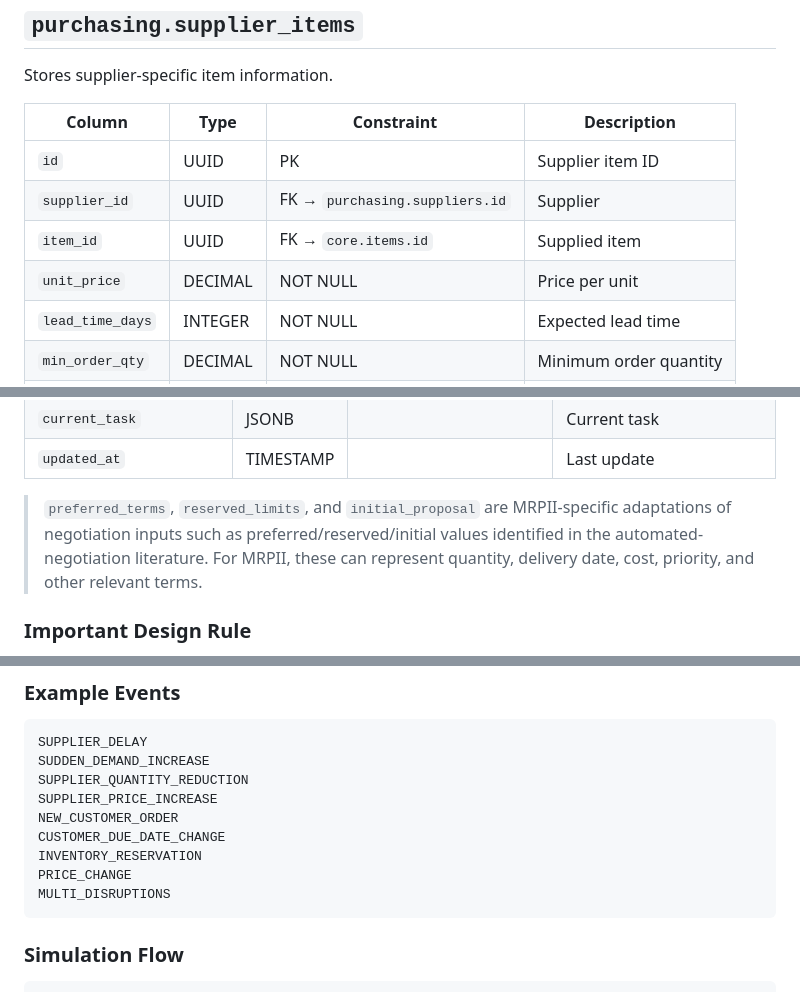
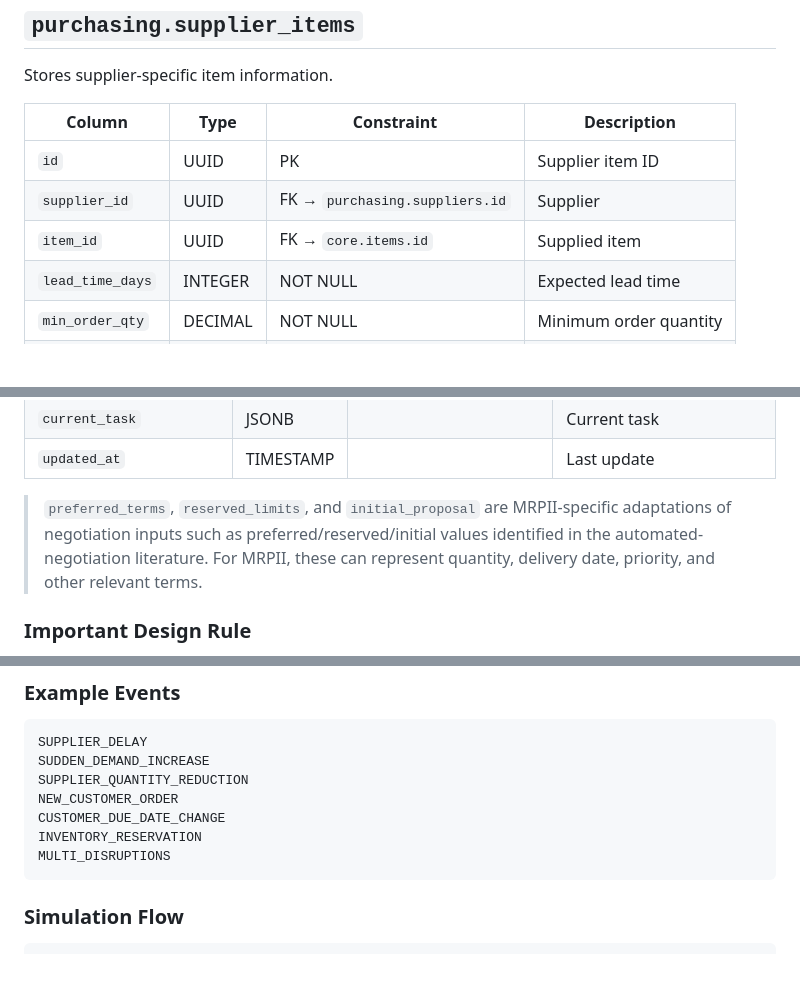
Before and after one commit to KalpeshEragi/Decentralized-MRPII-System-Using-a-Negotiating-Multi-Agent-Architecture-, a Markdown page: dev_docs/implementation_25%/database_schema.md, 3 parts joined by grey strips. Drawn GitHub-style; blank space fills up the shorter version.

````diff
--- a/dev_docs/implementation_25%/database_schema.md
+++ b/dev_docs/implementation_25%/database_schema.md
@@ -234,7 +234,6 @@ Stores supplier-specific item information.
 | `id`             | UUID    | PK                             | Supplier item ID       |
 | `supplier_id`    | UUID    | FK → `purchasing.suppliers.id` | Supplier               |
 | `item_id`        | UUID    | FK → `core.items.id`           | Supplied item          |
-| `unit_price`     | DECIMAL | NOT NULL                       | Price per unit         |
 | `lead_time_days` | INTEGER | NOT NULL                       | Expected lead time     |
 | `min_order_qty`  | DECIMAL | NOT NULL                       | Minimum order quantity |
 | `available_qty`  | DECIMAL | NOT NULL                       | Available quantity     |
@@ -347,7 +346,7 @@ Stores the agent's internal operational and negotiation state.
 | `current_task`           | JSONB     |                            | Current task                 |
 | `updated_at`             | TIMESTAMP |                            | Last update                  |
 
-> `preferred_terms`, `reserved_limits`, and `initial_proposal` are MRPII-specific adaptations of negotiation inputs such as preferred/reserved/initial values identified in the automated-negotiation literature. For MRPII, these can represent quantity, delivery date, cost, priority, and other relevant terms.
+> `preferred_terms`, `reserved_limits`, and `initial_proposal` are MRPII-specific adaptations of negotiation inputs such as preferred/reserved/initial values identified in the automated-negotiation literature. For MRPII, these can represent quantity, delivery date, priority, and other relevant terms.
 
 ### Important Design Rule
 
@@ -504,11 +503,9 @@ Stores disruptions/events triggered inside a scenario.
 SUPPLIER_DELAY
 SUDDEN_DEMAND_INCREASE
 SUPPLIER_QUANTITY_REDUCTION
-SUPPLIER_PRICE_INCREASE
 NEW_CUSTOMER_ORDER
 CUSTOMER_DUE_DATE_CHANGE
 INVENTORY_RESERVATION
-PRICE_CHANGE
 MULTI_DISRUPTIONS
 ```
 
````
Also changed, not shown: dev_docs/implementation_25%/agent_operations.md (+5 -2 lines).
